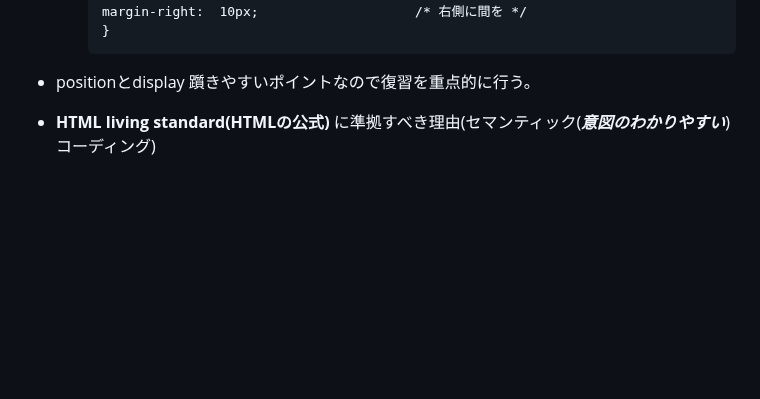
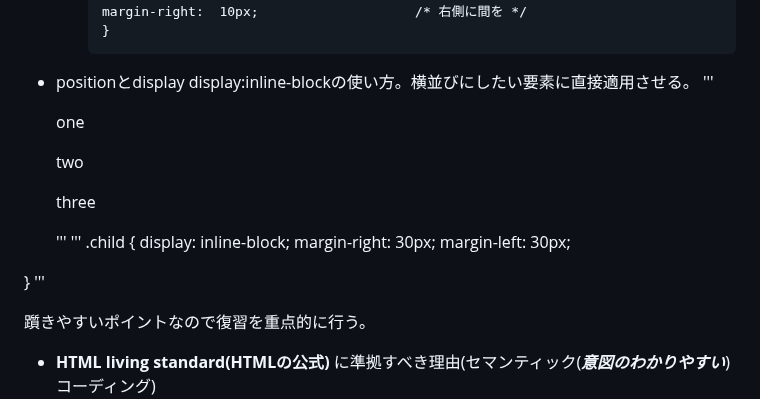
Before and after one commit to masakichi-Business/samurai-terakoya, a Markdown page: LearnBasicHTMLCSS/point.md, the part around the change. Drawn GitHub-style; blank space fills up the shorter version.

````diff
--- a/LearnBasicHTMLCSS/point.md
+++ b/LearnBasicHTMLCSS/point.md
@@ -57,6 +57,22 @@
     ```
 
 - positionとdisplay
+  display:inline-blockの使い方。横並びにしたい要素に直接適用させる。
+  '''
+  <div class="parent">
+            <p class="child">one</p>
+            <p class="child">two</p>
+            <p class="child">three</p>
+    </div>
+  '''
+  '''
+  .child {
+    display: inline-block;
+    margin-right: 30px;
+    margin-left: 30px;
+}
+'''
+
   躓きやすいポイントなので復習を重点的に行う。
 - **HTML living standard(HTMLの公式)** に準拠すべき理由(セマンティック(***意図のわかりやすい***)コーディング)
   - **開発者**が読みやすい
````
